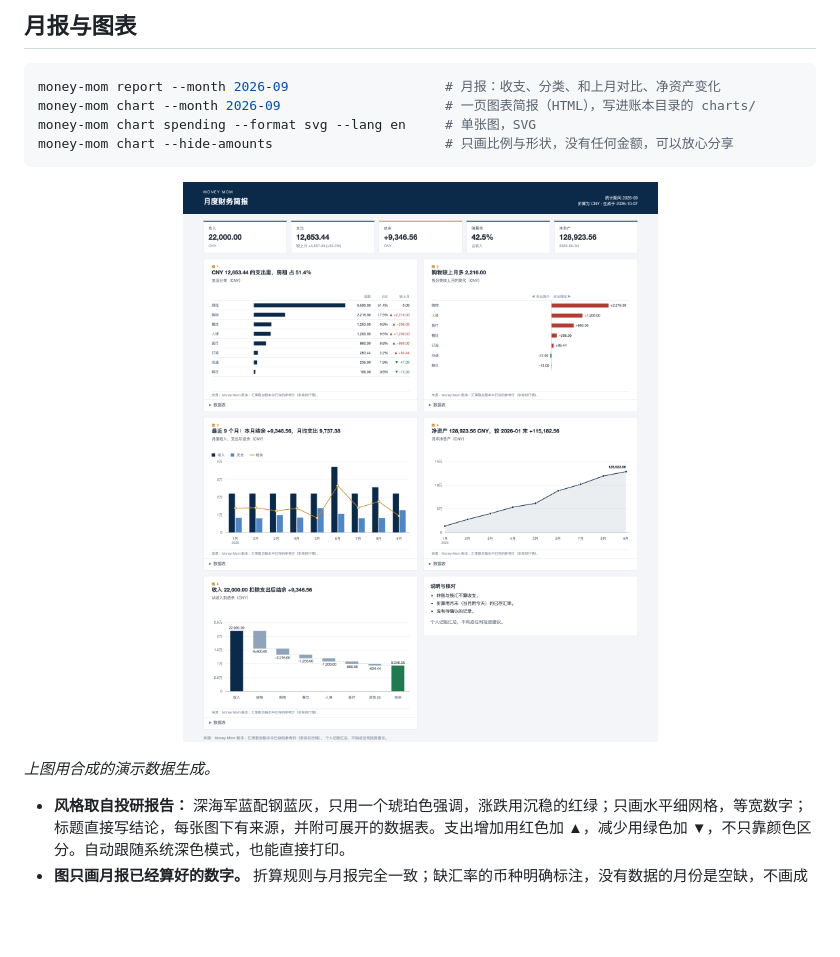
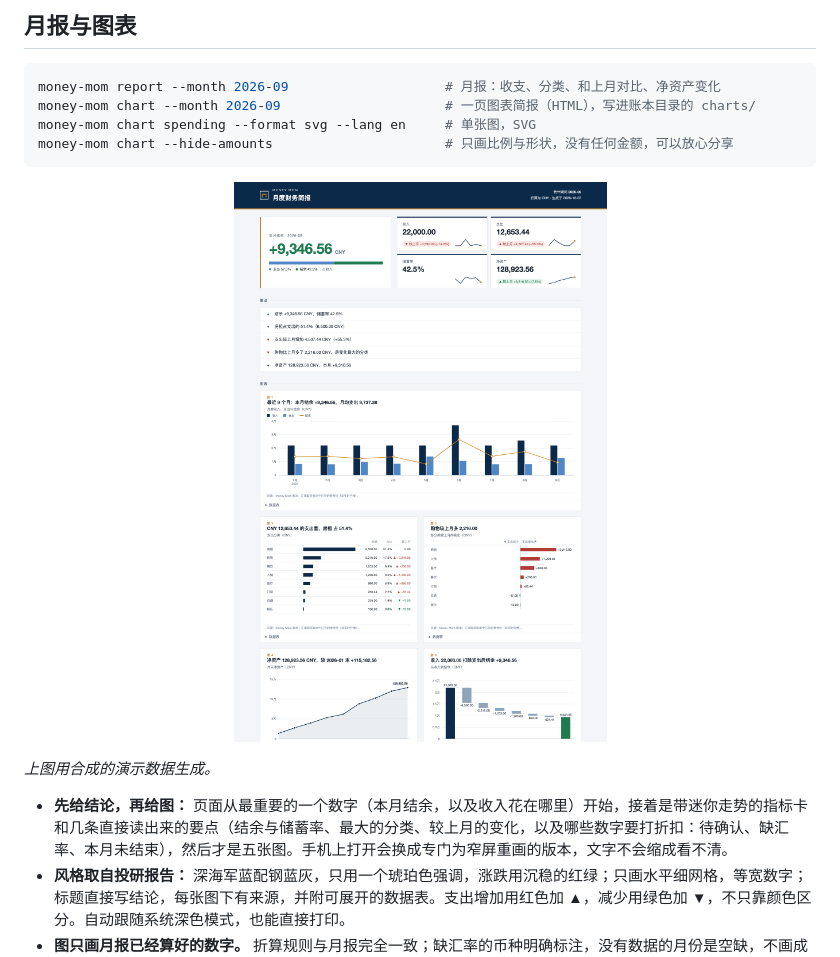
Before and after one commit to imoneys10k/money-mom, a Markdown page: README.md, the part around one of its changes. Rendered like a GitHub page; pictures changed too: assets/charts-zh.png; blank space fills up the shorter version.

```diff
--- a/README.md
+++ b/README.md
@@ -139,6 +139,7 @@ money-mom chart --hide-amounts                      # 只画比例与形状，
 
 *上图用合成的演示数据生成。*
 
+- **先给结论，再给图：** 页面从最重要的一个数字（本月结余，以及收入花在哪里）开始，接着是带迷你走势的指标卡和几条直接读出来的要点（结余与储蓄率、最大的分类、较上月的变化，以及哪些数字要打折扣：待确认、缺汇率、本月未结束），然后才是五张图。手机上打开会换成专门为窄屏重画的版本，文字不会缩成看不清。
 - **风格取自投研报告：** 深海军蓝配钢蓝灰，只用一个琥珀色强调，涨跌用沉稳的红绿；只画水平细网格，等宽数字；标题直接写结论，每张图下有来源，并附可展开的数据表。支出增加用红色加 ▲，减少用绿色加 ▼，不只靠颜色区分。自动跟随系统深色模式，也能直接打印。
 - **图只画月报已经算好的数字。** 折算规则与月报完全一致；缺汇率的币种明确标注，没有数据的月份是空缺，不画成 0。
 - **只是几个静态文件：** 不含脚本、不加载字体或任何外部资源、不联网，离线也能打开。`--format json` 给 agent 图背后的数字，让它自己画。
```
Also changed, not shown: other parts of README.md (+1 -1 lines), CHANGELOG.md (+3 -0 lines), README.en.md (+2 -1 lines), assets/charts-en.png, 2 other files.
